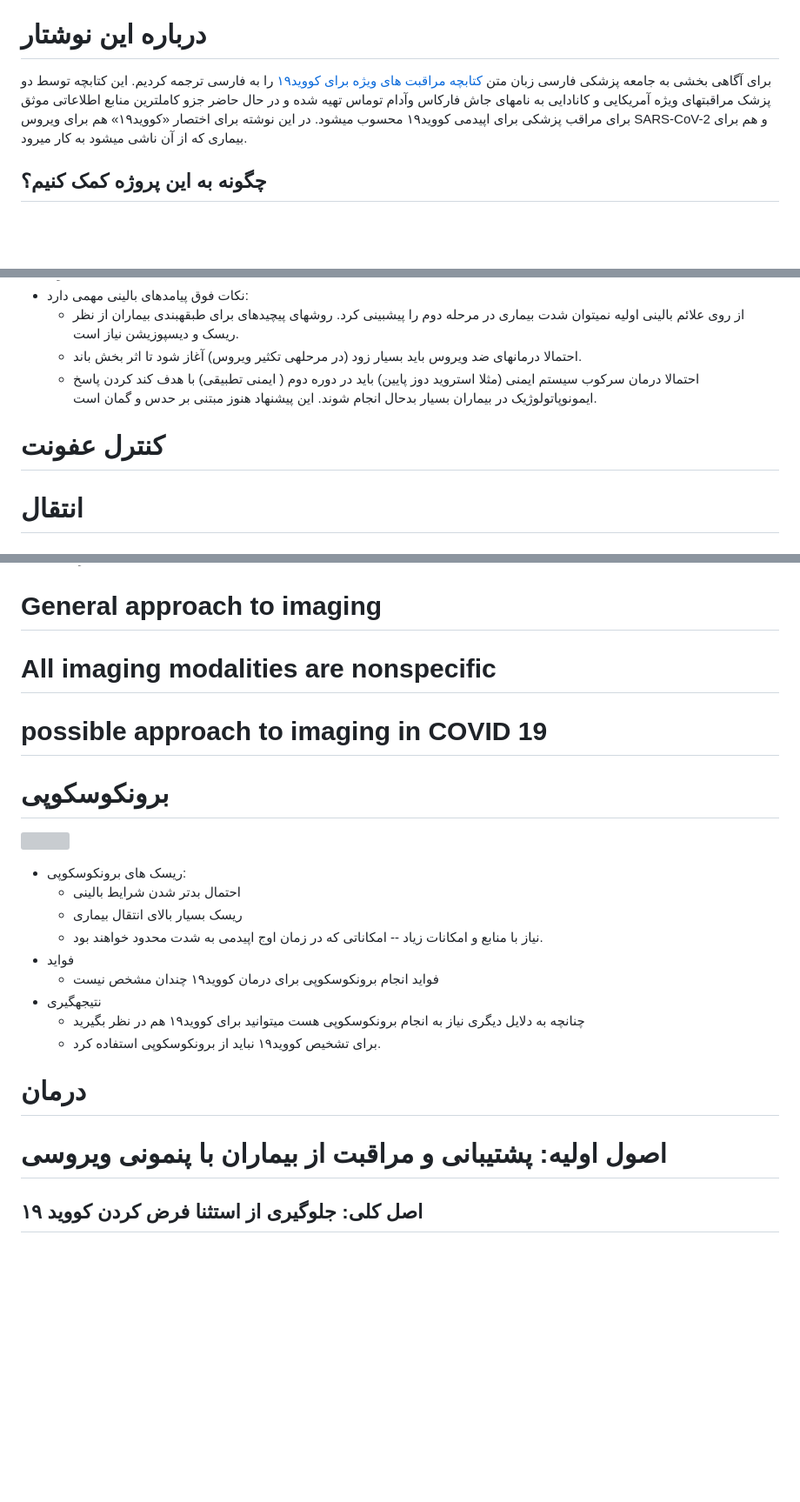
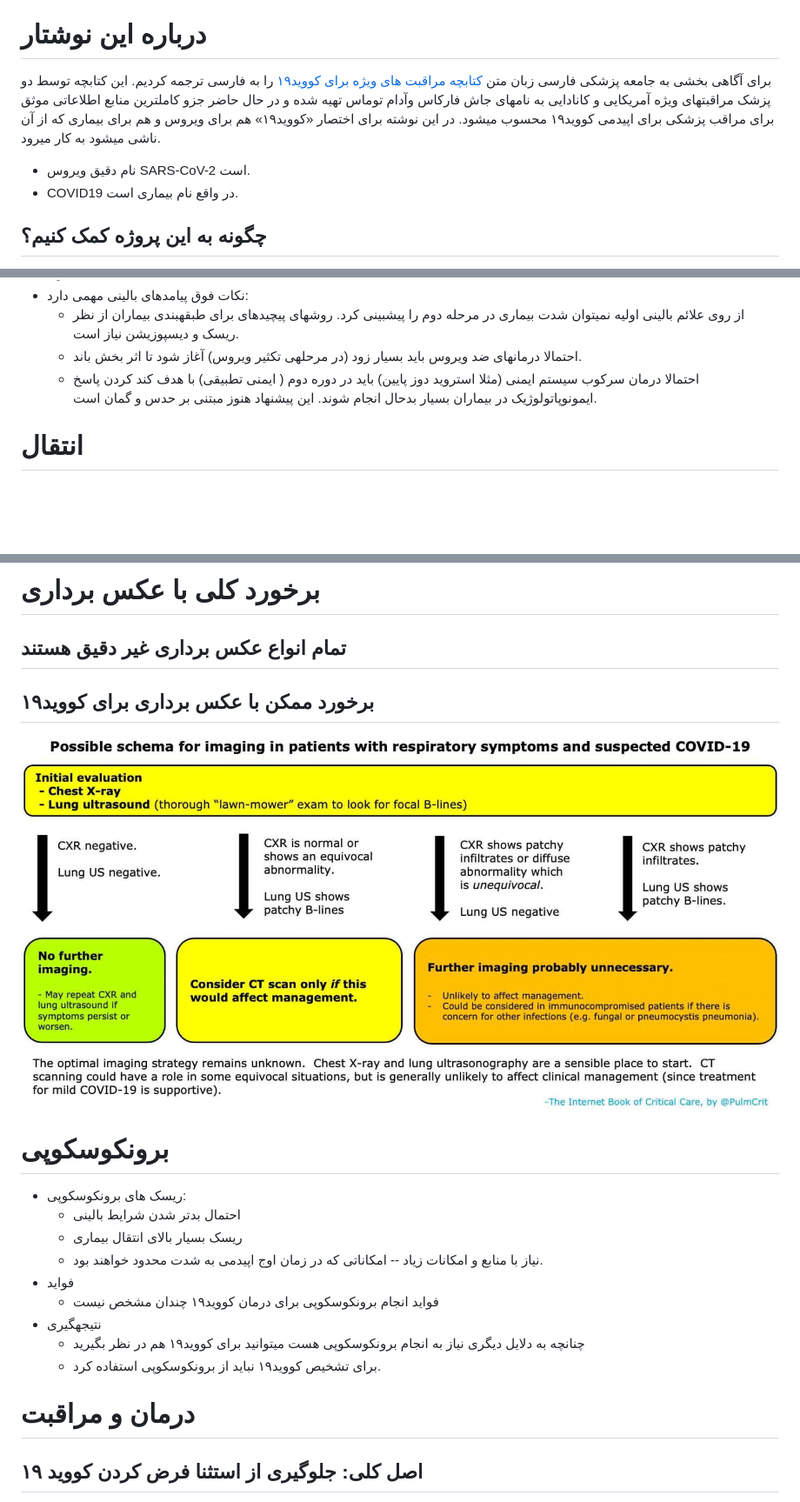
Before and after one commit to falaki/falaki.net, a Markdown page: covid19/IBCC.md, 3 parts joined by grey strips. Shown at 87% size. Rendered like a GitHub page; pictures changed too: covid19/images/imagcovid.jpg (added); blank space fills up the shorter version; grey boxes are pictures that could not be loaded.

```diff
--- a/covid19/IBCC.md
+++ b/covid19/IBCC.md
@@ -3,7 +3,10 @@
 [TOC]
 
 # درباره این نوشتار
-برای آگاهی بخشی به جامعه پزشکی فارسی زبان متن [کتابچه مراقبت های ویژه برای کووید۱۹](https://emcrit.org/ibcc/COVID19/) را به فارسی ترجمه کردیم. این کتابچه توسط دو پزشک مراقبتهای ویژه آمریکایی و کانادایی به نامهای جاش فارکاس وآدام توماس تهیه شده و در حال حاضر جزو کاملترین منابع اطلاعاتی موثق برای مراقب پزشکی برای اپیدمی کووید۱۹ محسوب میشود. در این نوشته برای اختصار «کووید۱۹» هم برای ویروس SARS-CoV-2 و هم برای بیماری که از آن ناشی میشود به کار میرود.
+برای آگاهی بخشی به جامعه پزشکی فارسی زبان متن [کتابچه مراقبت های ویژه برای کووید۱۹](https://emcrit.org/ibcc/COVID19/) را به فارسی ترجمه کردیم. این کتابچه توسط دو پزشک مراقبتهای ویژه آمریکایی و کانادایی به نامهای جاش فارکاس وآدام توماس تهیه شده و در حال حاضر جزو کاملترین منابع اطلاعاتی موثق برای مراقب پزشکی برای اپیدمی کووید۱۹ محسوب میشود. در این نوشته برای اختصار «کووید۱۹» هم برای ویروس  و هم برای بیماری که از آن ناشی میشود به کار میرود.
+
+*  نام دقیق ویروس SARS-CoV-2 است.
+* COVID19 در واقع نام بیماری است.
 
 ## چگونه به این پروژه کمک کنیم؟
 این ترجمه از [کتابچه مراقبت های ویژه برای کووید۱۹](https://emcrit.org/ibcc/COVID19/) توسط داوطلبین و به صورت متن باز انجام شده. منبع اصلی تقریبا روزانه و هفتگی به روزرسانی می شود. برای کمک به این پروژه ما از هر کمکی استقبال می کنیم. کمک شما می تواند هر یک از موارد زیر باشد
@@ -55,8 +58,6 @@
      * احتمالا درمانهای ضد ویروس باید بسیار زود (در مرحلهی تکثیر ویروس) آغاز شود تا اثر بخش باند.
      * احتمالا درمان سرکوب سیستم ایمنی (مثلا استروید دوز پایین) باید در دوره دوم ( ایمنی تطبیقی) با هدف کند کردن پاسخ ایمونوپاتولوژیک در بیماران بسیار بدحال انجام شوند. این پیشنهاد هنوز مبتنی بر حدس و گمان است.
 
-
-# کنترل عفونت
 
 # انتقال
 
@@ -304,10 +309,10 @@
 
+# برخورد کلی با عکس برداری
 
-# General approach to imaging
+## تمام انواع عکس برداری غیر دقیق هستند
 
-# All imaging modalities are nonspecific
-
-# possible approach to imaging in COVID 19
+## برخورد ممکن با عکس برداری برای کووید۱۹
+![](images/imagcovid.jpg)
 
 # برونکوسکوپی
 
@@ -323,9 +328,8 @@
      * چنانچه به دلایل دیگری نیاز به انجام برونکوسکوپی هست میتوانید برای کووید۱۹ هم در نظر بگیرید
      * برای تشخیص کووید۱۹ نباید از برونکوسکوپی استفاده کرد.
 
-# درمان
+# درمان  و مراقبت
 
-# اصول اولیه: پشتیبانی و مراقبت از بیماران با پنمونی ویروسی
 
 ## اصل کلی: جلوگیری از استثنا فرض کردن کووید ۱۹
 
```
Also changed, not shown: other parts of covid19/IBCC.md (+10 -6 lines), covid19/images/USprogression.jpg (added), 3 other files.
